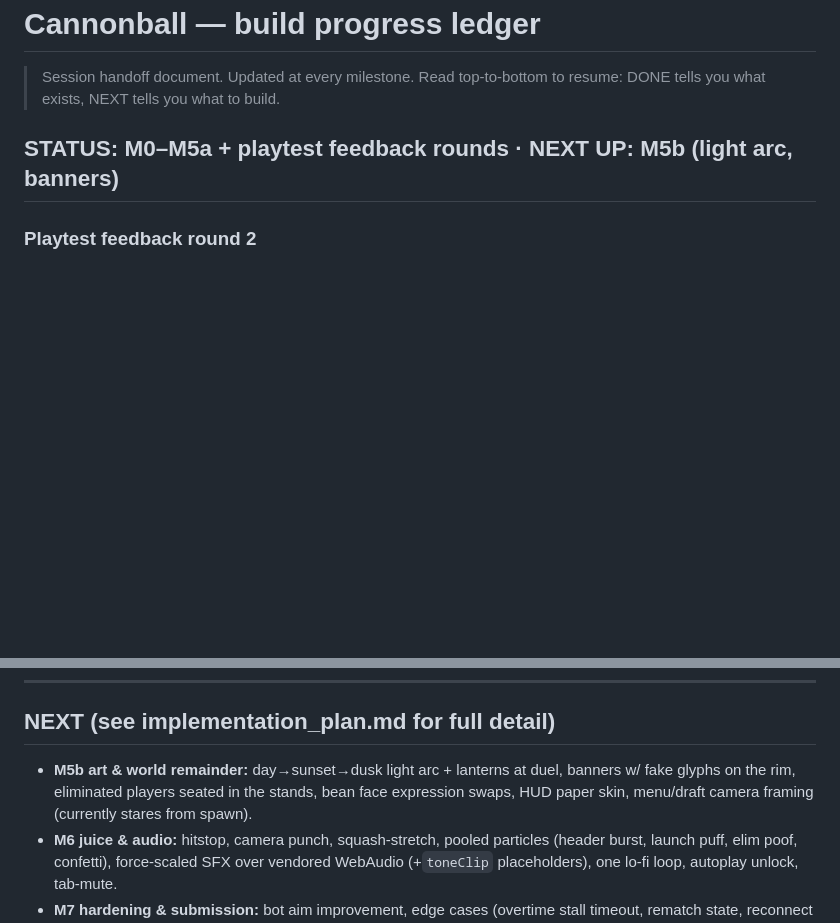
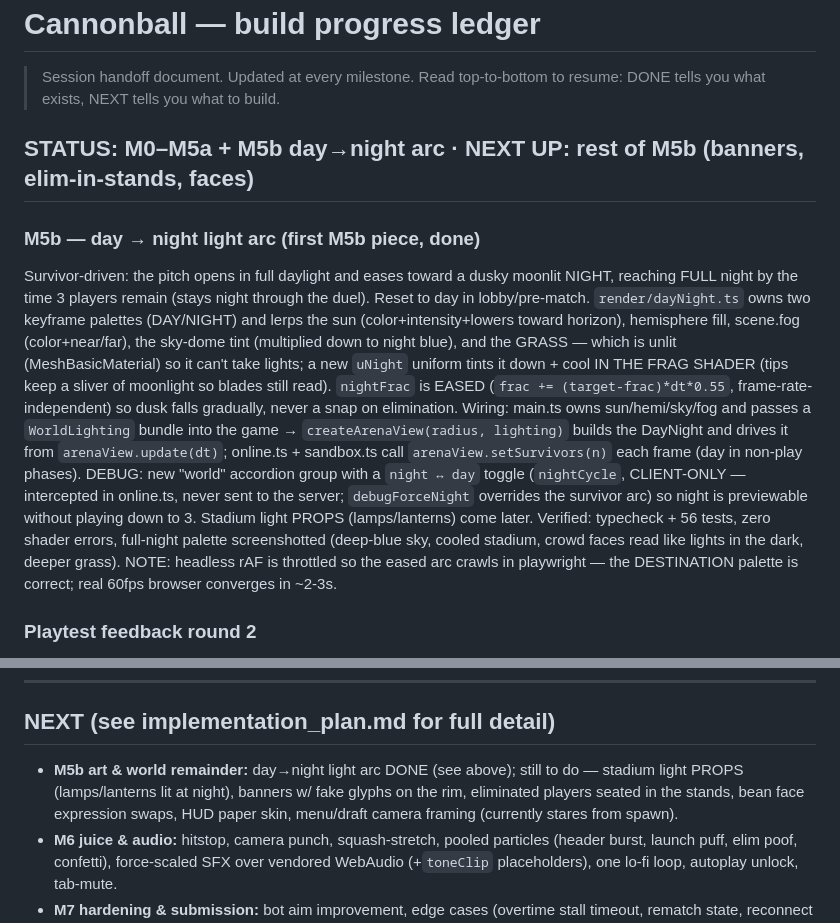
Before and after one commit to Cord1ess/Cannonball, a Markdown page: PROGRESS.md, 2 parts joined by grey strips. Rendered like a GitHub page; blank space fills up the shorter version.

Commit message:
log the day to night arc in progress, first m5b piece done

```diff
--- a/PROGRESS.md
+++ b/PROGRESS.md
@@ -3,7 +3,26 @@
 > Session handoff document. Updated at every milestone. Read top-to-bottom to
 > resume: DONE tells you what exists, NEXT tells you what to build.
 
-## STATUS: M0–M5a + playtest feedback rounds · NEXT UP: M5b (light arc, banners)
+## STATUS: M0–M5a + M5b day→night arc · NEXT UP: rest of M5b (banners, elim-in-stands, faces)
+
+### M5b — day → night light arc (first M5b piece, done)
+Survivor-driven: the pitch opens in full daylight and eases toward a dusky moonlit NIGHT,
+reaching FULL night by the time 3 players remain (stays night through the duel). Reset to day
+in lobby/pre-match. `render/dayNight.ts` owns two keyframe palettes (DAY/NIGHT) and lerps the
+sun (color+intensity+lowers toward horizon), hemisphere fill, scene.fog (color+near/far), the
+sky-dome tint (multiplied down to night blue), and the GRASS — which is unlit (MeshBasicMaterial)
+so it can't take lights; a new `uNight` uniform tints it down + cool IN THE FRAG SHADER (tips keep
+a sliver of moonlight so blades still read). `nightFrac` is EASED (`frac += (target-frac)*dt*0.55`,
+frame-rate-independent) so dusk falls gradually, never a snap on elimination. Wiring: main.ts owns
+sun/hemi/sky/fog and passes a `WorldLighting` bundle into the game → `createArenaView(radius,
+lighting)` builds the DayNight and drives it from `arenaView.update(dt)`; online.ts + sandbox.ts
+call `arenaView.setSurvivors(n)` each frame (day in non-play phases). DEBUG: new "world" accordion
+group with a `night ↔ day` toggle (`nightCycle`, CLIENT-ONLY — intercepted in online.ts, never sent
+to the server; `debugForceNight` overrides the survivor arc) so night is previewable without
+playing down to 3. Stadium light PROPS (lamps/lanterns) come later. Verified: typecheck + 56 tests,
+zero shader errors, full-night palette screenshotted (deep-blue sky, cooled stadium, crowd faces
+read like lights in the dark, deeper grass). NOTE: headless rAF is throttled so the eased arc
+crawls in playwright — the DESTINATION palette is correct; real 60fps browser converges in ~2-3s.
 
 ### Playtest feedback round 2
 - Own name tag now floats over MY head in-match too (not just the flat grass zone label).
@@ -232,9 +251,10 @@ the circular wall), all four smokes, playwright lobby/launch/arena screenshots.
 
 ## NEXT (see implementation_plan.md for full detail)
 
-- **M5b art & world remainder:** day→sunset→dusk light arc + lanterns at duel, banners w/ fake
-  glyphs on the rim, eliminated players seated in the stands, bean face expression swaps, HUD
-  paper skin, menu/draft camera framing (currently stares from spawn).
+- **M5b art & world remainder:** day→night light arc DONE (see above); still to do — stadium light
+  PROPS (lamps/lanterns lit at night), banners w/ fake glyphs on the rim, eliminated players seated
+  in the stands, bean face expression swaps, HUD paper skin, menu/draft camera framing (currently
+  stares from spawn).
 - **M6 juice & audio:** hitstop, camera punch, squash-stretch, pooled particles (header burst,
   launch puff, elim poof, confetti), force-scaled SFX over vendored WebAudio (+`toneClip`
   placeholders), one lo-fi loop, autoplay unlock, tab-mute.
```
